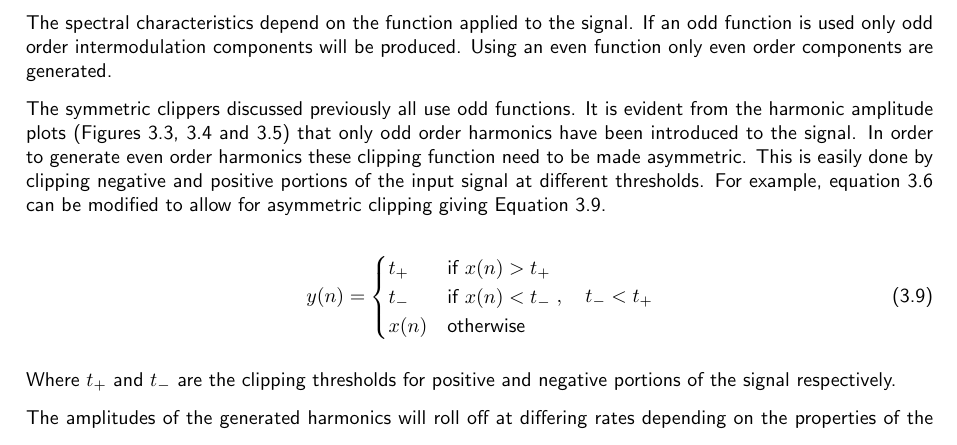
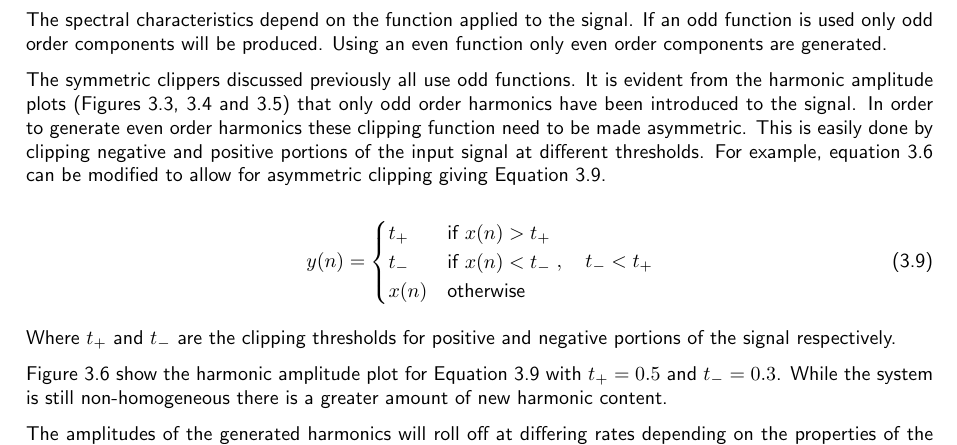
Before and after one commit to seanlikeskites/Thesis, a LaTeX thesis (Sean_Enderby_Thesis.tex, which reads chapter3/chapter3.tex): part of page 17 of 28 before the commit and part of page 17 of 29 after it, cut so that both start at the same text. Compiled offline with pdfLaTeX.

Commit message:
and a new graph did join the merry men

```diff
--- a/chapter3/chapter3.tex
+++ b/chapter3/chapter3.tex
@@ -683,16 +683,16 @@
 				\label{fig:ExponentialClippingHarmonics}
 			\end{figure}
 
-			The non-homogeneity of simple clipping systems can be counteracted by introducing gain stages either
-			side of the clipping stage. The first gain stage scales the signal so that the clipping stage will
-			always clip the same proportion of the signal. The second gain stage scales the signal back to the
-			original input amplitude. Analogously the clipping function can be scaled so as to always clip the
-			same proportion of the signal, as done by \citet{deman2014adaptive}.
+			The non-homogeneity of simple clipping systems can be counteracted by introducing gain stages
+			either side of the clipping stage. The first gain stage scales the signal so that the clipping
+			stage will always clip the same proportion of the signal. The second gain stage scales the signal
+			back to the original input amplitude. Analogously the clipping function can be scaled so as to
+			always clip the same proportion of the signal, as done by \citet{deman2014adaptive}.
 
 		\subsubsection*{Spectral Characteristics}
 			The spectral characteristics depend on the function applied to the signal. If an odd function is
-			used only odd order intermodulation components will be produced. Using an even function only even
-			order components are generated.
+			used only odd order components will be produced. Using an even function only even order components
+			are generated.
 
 			The symmetric clippers discussed previously all use odd functions. It is evident from the harmonic
 			amplitude plots (Figures \ref{fig:HardClippingHarmonics}, \ref{fig:SoftClippingHarmonics} and
@@ -714,3 +714,6 @@
 			Where $t_{+}$ and $t_{-}$ are the clipping thresholds for positive and negative portions of the
 			signal respectively.
 
+			Figure \ref{fig:AsymmetricHardClippingHarmonics} show the harmonic amplitude plot for Equation
+			\ref{eq:AsymmetricHardClipping} with $t_{+} = 0.5$ and $t_{-} = 0.3$. While the system is still
+			non-homogeneous there is a greater amount of new harmonic content.
@@ -716,0 +726,2 @@
+				\label{fig:AsymmetricHardClippingHarmonics}
+			\end{figure}
```
Also changed, not shown: chapter3/Images/AsymmetricHardClippingHarmonics.eps (added), chapter3/chapter3.tex (12 more changed lines).
